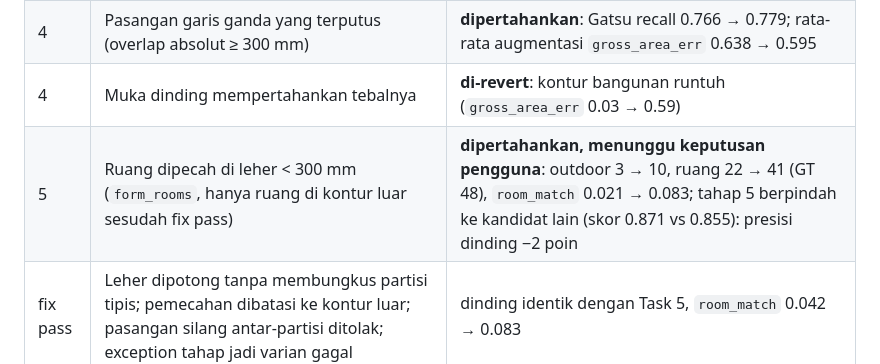
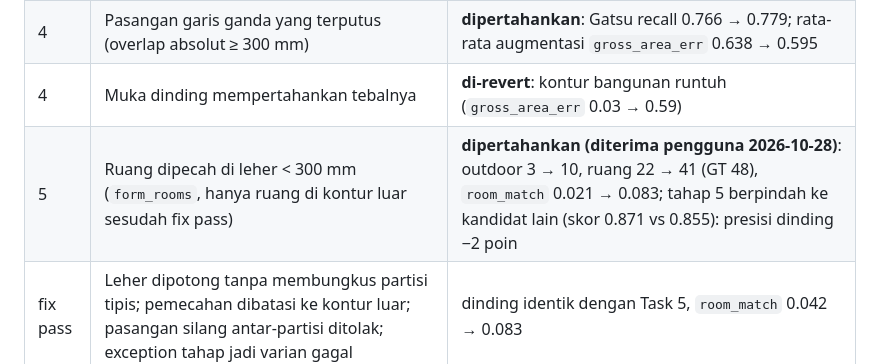
Before and after one commit to LyKhan77/FloorplanTo3D, a Markdown page: benchmarks/reports/m7a-final.md, the part around the change. GitHub-like rendering.

```diff
--- a/benchmarks/reports/m7a-final.md
+++ b/benchmarks/reports/m7a-final.md
@@ -45,7 +45,7 @@ Skor ketahanan relatif (porsi metrik ≥ 0.9 × a00): 0.432 → 0.480. Varian lo
 | 3 | Dinding satu sisi (garis tunggal yang kedua ujungnya bertemu garis tegak lurus) | **di-revert**: recall +3.2 poin tetapi presisi −6 poin (potongan sumbu grid, tepi tangga, jalur kabel); hanya 1 dari 9 dinding sasaran pulih karena garis mukanya sudah berpasangan |
 | 4 | Pasangan garis ganda yang terputus (overlap absolut ≥ 300 mm) | **dipertahankan**: Gatsu recall 0.766 → 0.779; rata-rata augmentasi `gross_area_err` 0.638 → 0.595 |
 | 4 | Muka dinding mempertahankan tebalnya | **di-revert**: kontur bangunan runtuh (`gross_area_err` 0.03 → 0.59) |
-| 5 | Ruang dipecah di leher < 300 mm (`form_rooms`, hanya ruang di kontur luar sesudah fix pass) | **dipertahankan, menunggu keputusan pengguna**: outdoor 3 → 10, ruang 22 → 41 (GT 48), `room_match` 0.021 → 0.083; tahap 5 berpindah ke kandidat lain (skor 0.871 vs 0.855): presisi dinding −2 poin |
+| 5 | Ruang dipecah di leher < 300 mm (`form_rooms`, hanya ruang di kontur luar sesudah fix pass) | **dipertahankan (diterima pengguna 2026-10-28)**: outdoor 3 → 10, ruang 22 → 41 (GT 48), `room_match` 0.021 → 0.083; tahap 5 berpindah ke kandidat lain (skor 0.871 vs 0.855): presisi dinding −2 poin |
 | fix pass | Leher dipotong tanpa membungkus partisi tipis; pemecahan dibatasi ke kontur luar; pasangan silang antar-partisi ditolak; exception tahap jadi varian gagal | dinding identik dengan Task 5, `room_match` 0.042 → 0.083 |
 | 6 | Cable ladder (garis ganda ≥ 200 mm dengan rung) | **di-revert**: presisi +1.2 poin di Gatsu, tetapi pita luar bersirip ikut terbuang dan kontur runtuh (`gross_area_err` sampai 0.59) |
 
```
Also changed, not shown: ROADMAP.md (+1 -1 lines).
